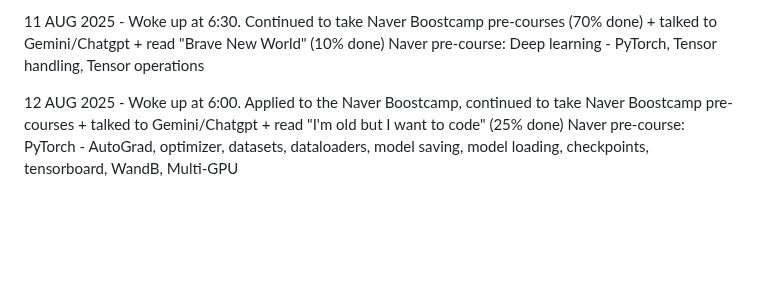
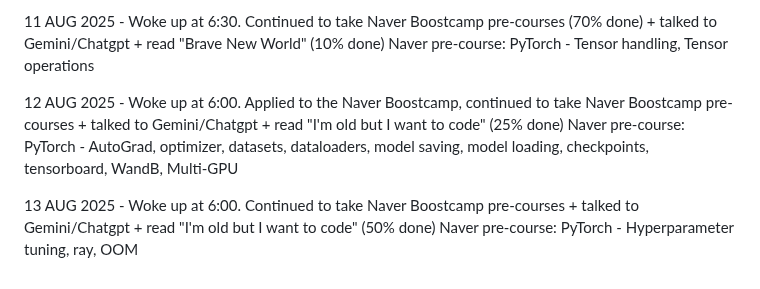
Before and after one commit to hongkim25/TLTP, a Markdown page: README.md, the part around the change. GitHub-like rendering; blank space fills up the shorter version.

```diff
--- a/README.md
+++ b/README.md
@@ -44,7 +44,10 @@ The Life Transition Project
                     CNN (Convolutional Neural Network), RNN (Recurrent Neural Network), BPTT (Back Propagation Through Time)
 
 11 AUG 2025 - Woke up at 6:30. Continued to take Naver Boostcamp pre-courses (70% done) + talked to Gemini/Chatgpt + read "Brave New World" (10% done)
-  Naver pre-course: Deep learning - PyTorch, Tensor handling, Tensor operations
+  Naver pre-course: PyTorch - Tensor handling, Tensor operations
 
 12 AUG 2025 - Woke up at 6:00. Applied to the Naver Boostcamp, continued to take Naver Boostcamp pre-courses + talked to Gemini/Chatgpt + read "I'm old but I want to code" (25% done)
   Naver pre-course: PyTorch - AutoGrad, optimizer, datasets, dataloaders, model saving, model loading, checkpoints, tensorboard, WandB, Multi-GPU
+
+13 AUG 2025 - Woke up at 6:00. Continued to take Naver Boostcamp pre-courses + talked to Gemini/Chatgpt + read "I'm old but I want to code" (50% done)
+  Naver pre-course: PyTorch - Hyperparameter tuning, ray, OOM
```
